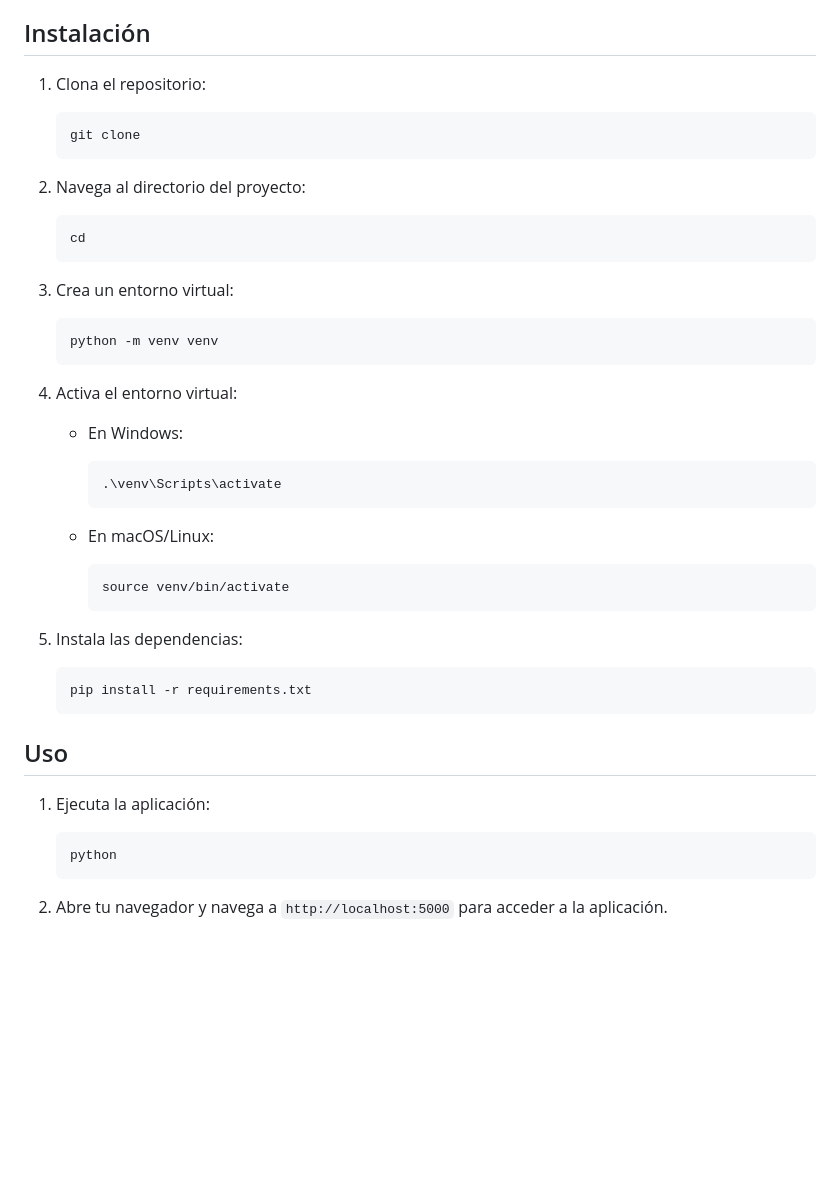
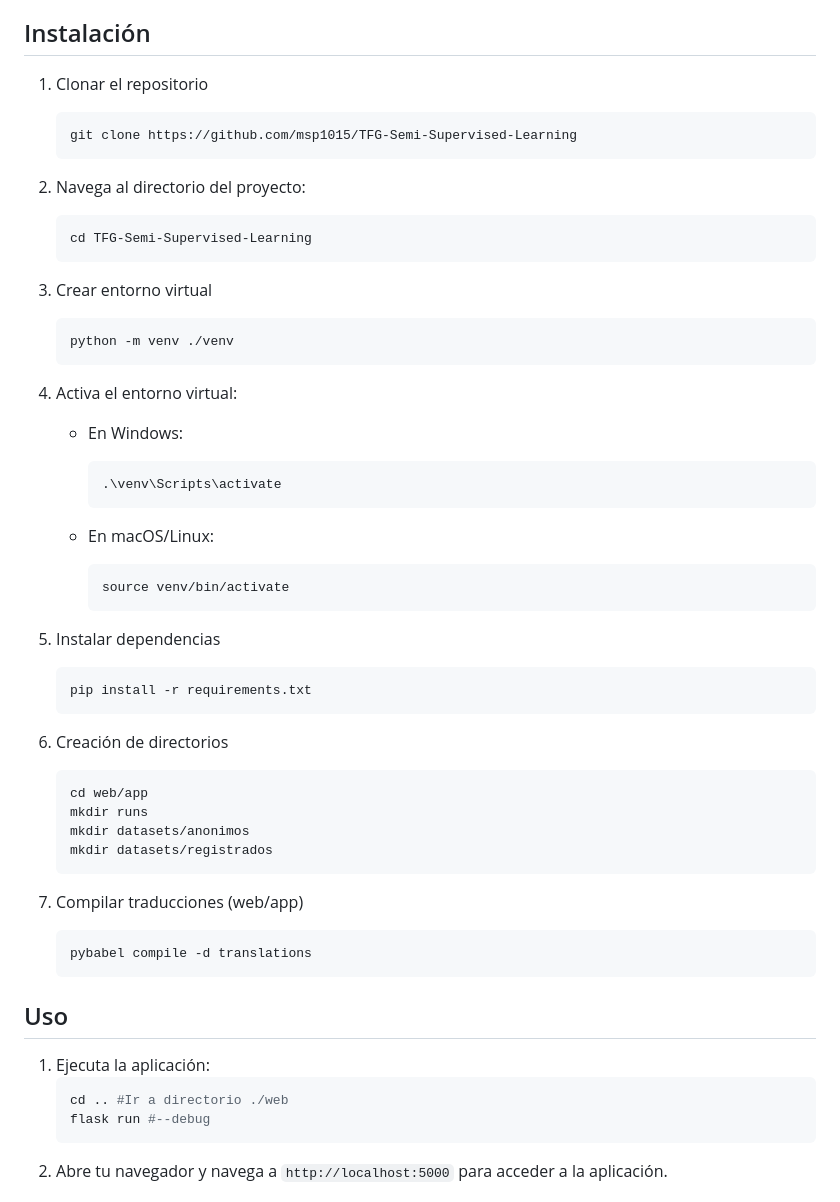
Before and after one commit to msp1015/TFG-Semi-Supervised-Learning, a Markdown page: README.md, the part around the change. Drawn GitHub-style; blank space fills up the shorter version.

Commit message:
Actualizacion Readme

````diff
--- a/README.md
+++ b/README.md
@@ -27,21 +27,18 @@ Para ver el proyecto de la primera versión, consulta el repositorio de [David M
 
 ## Instalación
 
-1. Clona el repositorio:
-    ```bash
-    git clone
-    ```
-
+1. Clonar el repositorio
+   ```bash
+   git clone https://github.com/msp1015/TFG-Semi-Supervised-Learning
+   ```
 2. Navega al directorio del proyecto:
     ```bash
-    cd
+    cd TFG-Semi-Supervised-Learning
     ```
-
-3. Crea un entorno virtual:
-    ```bash
-    python -m venv venv
-    ```
-
+3. Crear entorno virtual
+   ```bash
+   python -m venv ./venv
+   ```
 4. Activa el entorno virtual:
 
     - En Windows:
@@ -53,19 +50,27 @@ Para ver el proyecto de la primera versión, consulta el repositorio de [David M
         ```bash
         source venv/bin/activate
         ```
-
-5. Instala las dependencias:
-    ```bash
-    pip install -r requirements.txt
-    ```
-
+5. Instalar dependencias
+   ```bash
+   pip install -r requirements.txt
+   ```
+6. Creación de directorios
+   ```bash
+   cd web/app
+   mkdir runs
+   mkdir datasets/anonimos
+   mkdir datasets/registrados
+   ```
+7. Compilar traducciones (web/app)
+   ```bash
+   pybabel compile -d translations
+   ```
 ## Uso
 
 1. Ejecuta la aplicación:
-    ```bash
-    python
-    ```
-
+   ```bash
+   cd .. #Ir a directorio ./web
+   flask run #--debug
 2. Abre tu navegador y navega a `http://localhost:5000` para acceder a la aplicación.
 
 ## Contribución
````
